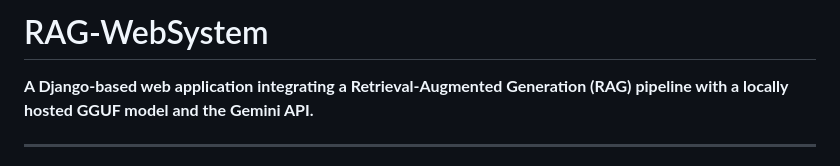
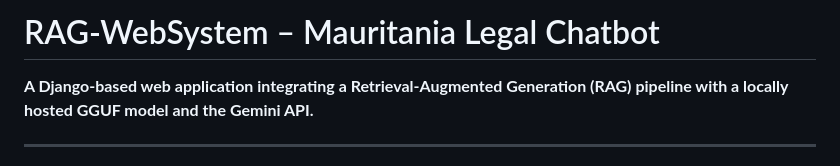
Before and after one commit to MoustaphaCheikhJidou/RAG-WebSystem, a Markdown page: README.md, the part around the change. GitHub-like rendering.

```diff
--- a/README.md
+++ b/README.md
@@ -1,4 +1,4 @@
-# RAG-WebSystem
+# RAG-WebSystem – Mauritania Legal Chatbot
 
 **A Django-based web application integrating a Retrieval-Augmented Generation (RAG) pipeline with a locally hosted GGUF model and the Gemini API.**
 
```
